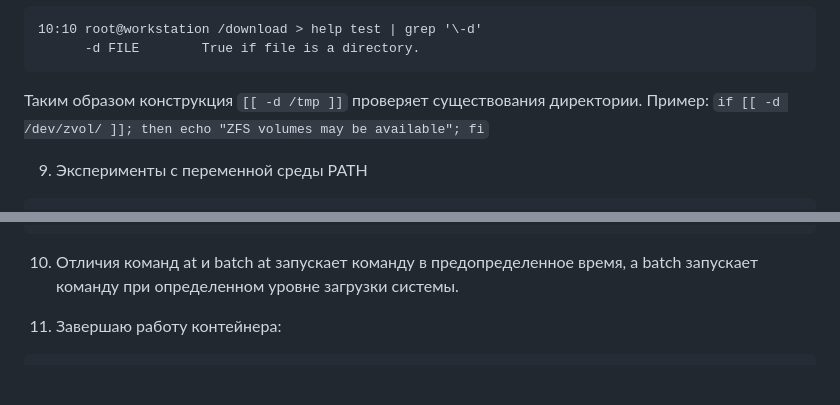
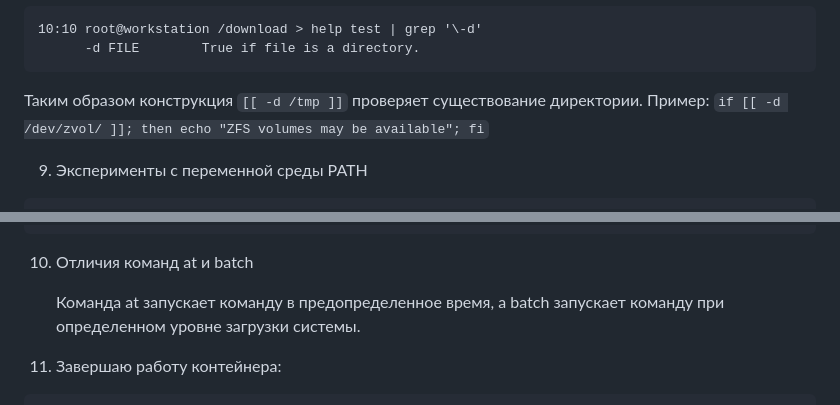
Before and after one commit to a-prokopyev-resume/devops-netology, a Markdown page: 03-sysadmin-01-terminal/README.md, 2 parts joined by grey strips. Rendered like a GitHub page; blank space fills up the shorter version.

````diff
--- a/03-sysadmin-01-terminal/README.md
+++ b/03-sysadmin-01-terminal/README.md
@@ -184,7 +184,7 @@ man bash | grep -n --color -A 33  '\[\[ exp'
 10:10 root@workstation /download > help test | grep '\-d'
       -d FILE        True if file is a directory.
 ```
-Таким образом конструкция `[[ -d /tmp ]]` проверяет существования директории.
+Таким образом конструкция `[[ -d /tmp ]]` проверяет существование директории.
 Пример: `if [[ -d /dev/zvol/ ]]; then echo "ZFS volumes may be available"; fi`
 
 9. Эксперименты с переменной среды PATH
@@ -227,7 +227,9 @@ bash is /bin/bash
 ```
 
 10. Отличия команд at и batch
-    at запускает команду в предопределенное время, а batch запускает команду при определенном уровне загрузки системы.
+
+    Команда at запускает команду в предопределенное время, а batch запускает команду при определенном уровне загрузки системы.
+
 
 11. Завершаю работу контейнера:
 ```
````
